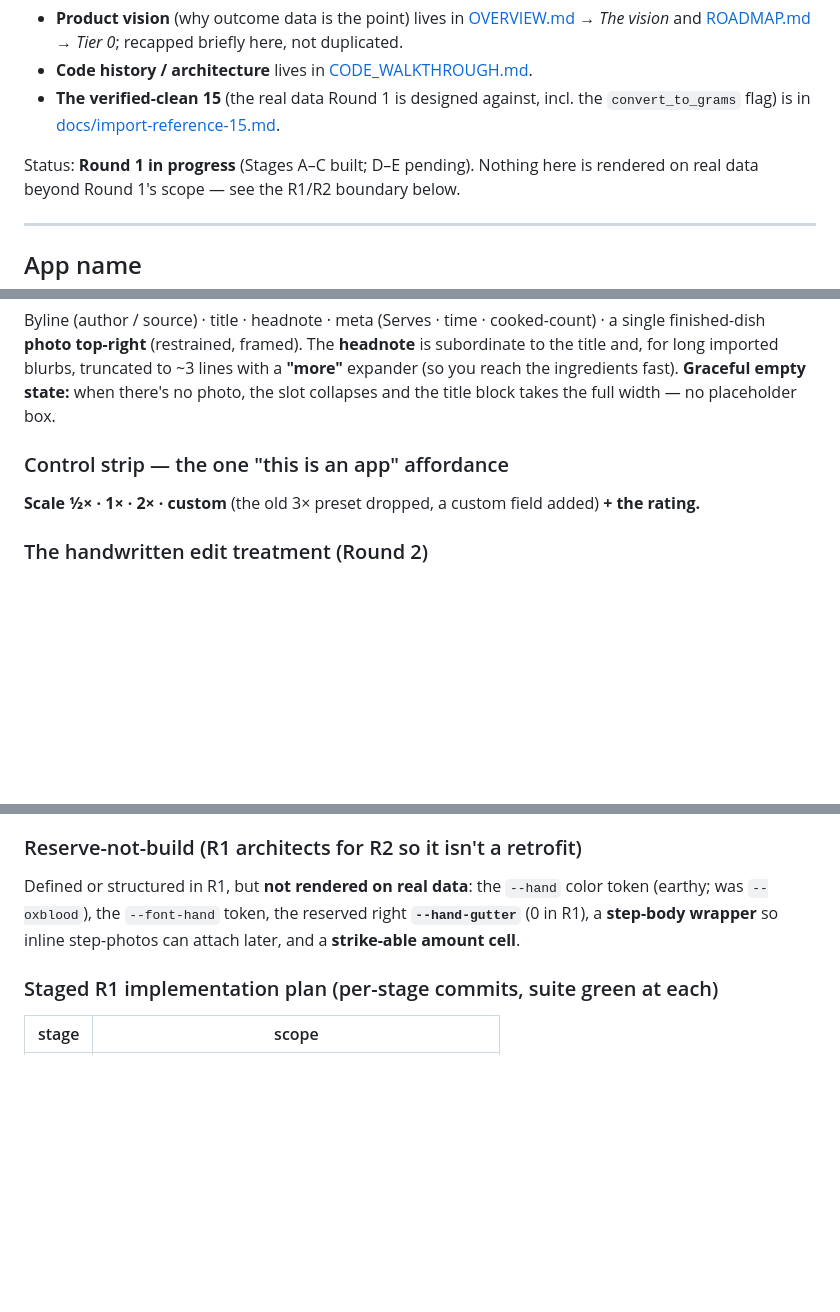
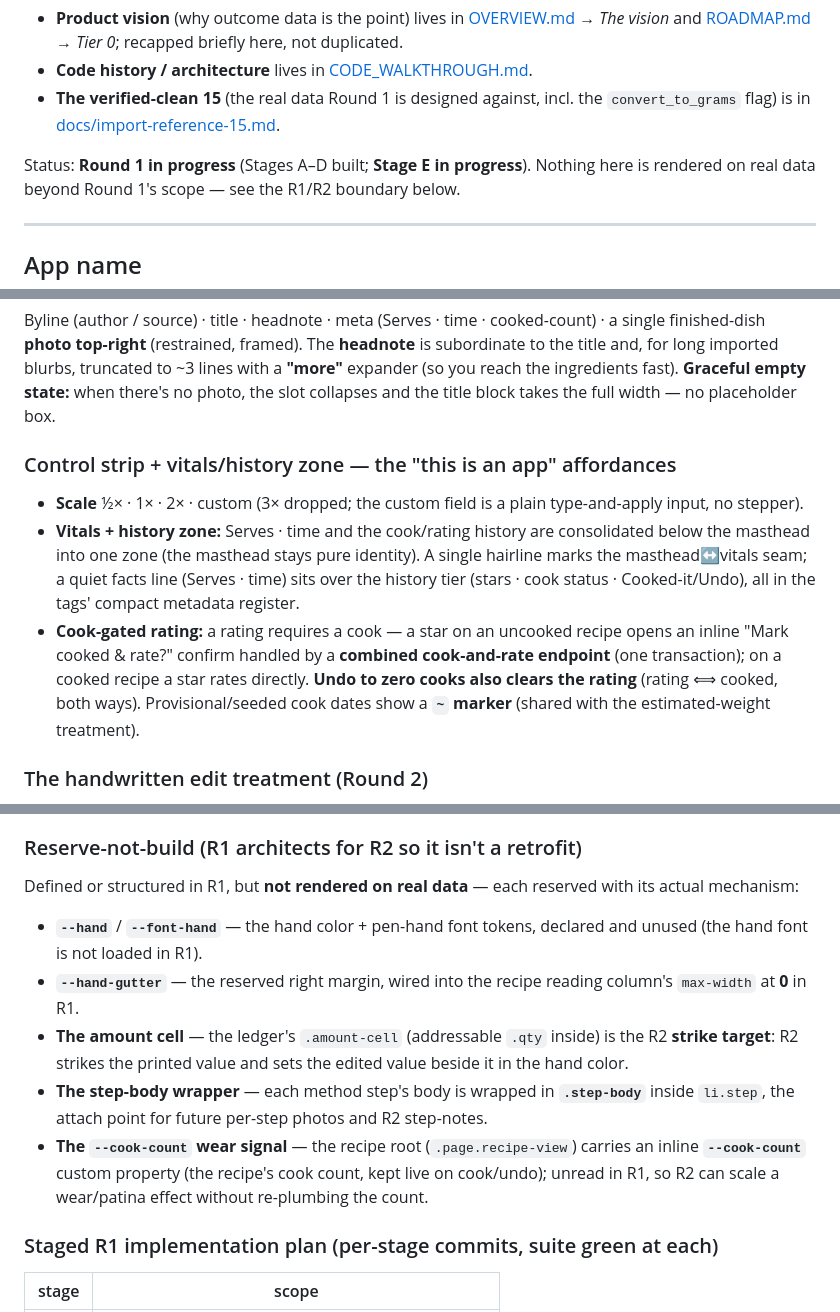
Before and after one commit to abh5227/recipe-app2, a Markdown page: docs/design-decisions.md, 3 parts joined by grey strips. Drawn GitHub-style; blank space fills up the shorter version.

Commit message:
docs: Stage E — reconcile design-decisions to code (status, reserved hooks, vitals/rating)
- Status line: Stages A–D built; Stage E in progress (was "A–C built; D–E pending").
- Reserve-not-build: restated as a list, each hook with its real mechanism,
  now including the --cook-count wear signal and accurate .amount-cell /
  .step-body descriptions.
- Control strip section: records the shipped R1 decisions previously undocumented
  — consolidated vitals/history zone, cook-gated rating via the combined
  cook-and-rate endpoint, undo-to-zero clears the rating, provisional `~` marker.

Co-Authored-By: Claude Opus 4.8 (1M context) <noreply@anthropic.com>

```diff
--- a/docs/design-decisions.md
+++ b/docs/design-decisions.md
@@ -11,7 +11,7 @@ or build against the wrong intent.
 - **The verified-clean 15** (the real data Round 1 is designed against, incl. the
   `convert_to_grams` flag) is in [docs/import-reference-15.md](import-reference-15.md).
 
-Status: **Round 1 in progress** (Stages A–C built; D–E pending). Nothing here is rendered on real
+Status: **Round 1 in progress** (Stages A–D built; **Stage E in progress**). Nothing here is rendered on real
 data beyond Round 1's scope — see the R1/R2 boundary below.
 
 ---
@@ -120,9 +120,11 @@ and, for long imported blurbs, truncated to ~3 lines with a **"more"** expander
 ingredients fast). **Graceful empty state:** when there's no photo, the slot collapses and the title
 block takes the full width — no placeholder box.
 
-### Control strip — the one "this is an app" affordance
+### Control strip + vitals/history zone — the "this is an app" affordances
 
-**Scale ½× · 1× · 2× · custom** (the old 3× preset dropped, a custom field added) **+ the rating.**
+- **Scale** ½× · 1× · 2× · custom (3× dropped; the custom field is a plain type-and-apply input, no stepper).
+- **Vitals + history zone:** Serves · time and the cook/rating history are consolidated below the masthead into one zone (the masthead stays pure identity). A single hairline marks the masthead↔vitals seam; a quiet facts line (Serves · time) sits over the history tier (stars · cook status · Cooked-it/Undo), all in the tags' compact metadata register.
+- **Cook-gated rating:** a rating requires a cook — a star on an uncooked recipe opens an inline "Mark cooked & rate?" confirm handled by a **combined cook-and-rate endpoint** (one transaction); on a cooked recipe a star rates directly. **Undo to zero cooks also clears the rating** (rating ⟺ cooked, both ways). Provisional/seeded cook dates show a **`~` marker** (shared with the estimated-weight treatment).
 
 ### The handwritten edit treatment (Round 2)
 
@@ -150,9 +152,13 @@ only.**
 
 ### Reserve-not-build (R1 architects for R2 so it isn't a retrofit)
 
-Defined or structured in R1, but **not rendered on real data**: the `--hand` color token (earthy; was `--oxblood`), the
-`--font-hand` token, the reserved right **`--hand-gutter`** (0 in R1), a **step-body wrapper** so
-inline step-photos can attach later, and a **strike-able amount cell**.
+Defined or structured in R1, but **not rendered on real data** — each reserved with its actual mechanism:
+
+- **`--hand`** / **`--font-hand`** — the hand color + pen-hand font tokens, declared and unused (the hand font is not loaded in R1).
+- **`--hand-gutter`** — the reserved right margin, wired into the recipe reading column's `max-width` at **0** in R1.
+- **The amount cell** — the ledger's `.amount-cell` (addressable `.qty` inside) is the R2 **strike target**: R2 strikes the printed value and sets the edited value beside it in the hand color.
+- **The step-body wrapper** — each method step's body is wrapped in **`.step-body`** inside `li.step`, the attach point for future per-step photos and R2 step-notes.
+- **The `--cook-count` wear signal** — the recipe root (`.page.recipe-view`) carries an inline **`--cook-count`** custom property (the recipe's cook count, kept live on cook/undo); unread in R1, so R2 can scale a wear/patina effect without re-plumbing the count.
 
 ### Staged R1 implementation plan (per-stage commits, suite green at each)
 
```
